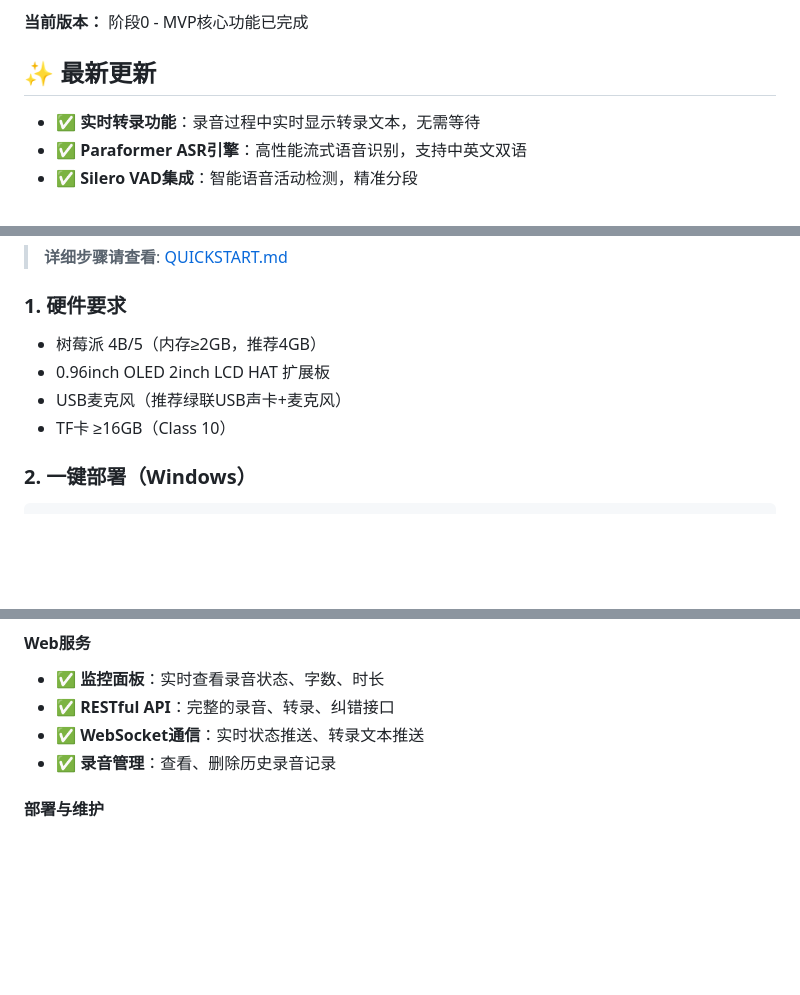
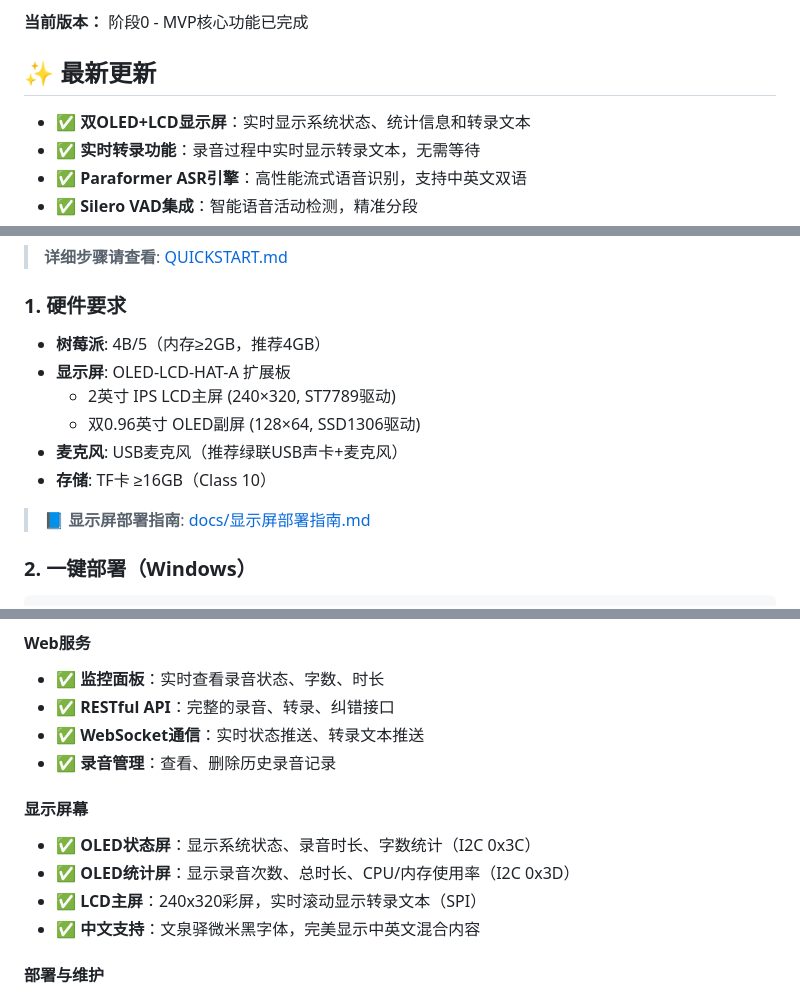
Before and after one commit to mzniu/life-coach, a Markdown page: README.md, 3 parts joined by grey strips. GitHub-like rendering; blank space fills up the shorter version.

Commit message:
docs: 更新README显示屏功能说明
更新内容:
- 最新更新: 增加双OLED+LCD显示屏特性
- 硬件要求: 详细列出显示屏规格（2英寸LCD + 双0.96英寸OLED）
- 功能特性: 新增显示屏幕小节，说明三个屏幕的功能
  - OLED状态屏: 系统状态、录音时长、字数
  - OLED统计屏: 录音次数、CPU/内存
  - LCD主屏: 实时滚动显示转录文本
- 添加显示屏部署指南链接

完成功能:
 双OLED+LCD三屏架构完整实现
 与WebSocket实时同步显示
 中文字体支持
 自动降级机制（库不可用时禁用）

```diff
--- a/README.md
+++ b/README.md
@@ -6,6 +6,7 @@ AI驱动的对话记录与智能梳理工具，支持语音转写、实时转录
 
 ## ✨ 最新更新
 
+- ✅ **双OLED+LCD显示屏**：实时显示系统状态、统计信息和转录文本
 - ✅ **实时转录功能**：录音过程中实时显示转录文本，无需等待
 - ✅ **Paraformer ASR引擎**：高性能流式语音识别，支持中英文双语
 - ✅ **Silero VAD集成**：智能语音活动检测，精准分段
@@ -20,10 +21,14 @@ AI驱动的对话记录与智能梳理工具，支持语音转写、实时转录
 
 ### 1. 硬件要求
 
-- 树莓派 4B/5（内存≥2GB，推荐4GB）
-- 0.96inch OLED 2inch LCD HAT 扩展板
-- USB麦克风（推荐绿联USB声卡+麦克风）
-- TF卡 ≥16GB（Class 10）
+- **树莓派**: 4B/5（内存≥2GB，推荐4GB）
+- **显示屏**: OLED-LCD-HAT-A 扩展板
+  - 2英寸 IPS LCD主屏 (240×320, ST7789驱动)
+  - 双0.96英寸 OLED副屏 (128×64, SSD1306驱动)
+- **麦克风**: USB麦克风（推荐绿联USB声卡+麦克风）
+- **存储**: TF卡 ≥16GB（Class 10）
+
+> 📘 **显示屏部署指南**: [docs/显示屏部署指南.md](docs/显示屏部署指南.md)
 
 ### 2. 一键部署（Windows）
 
@@ -92,6 +97,12 @@ TEXT_CORRECTION_ENABLED=true
 - ✅ **RESTful API**：完整的录音、转录、纠错接口
 - ✅ **WebSocket通信**：实时状态推送、转录文本推送
 - ✅ **录音管理**：查看、删除历史录音记录
+
+#### 显示屏幕
+- ✅ **OLED状态屏**：显示系统状态、录音时长、字数统计（I2C 0x3C）
+- ✅ **OLED统计屏**：显示录音次数、总时长、CPU/内存使用率（I2C 0x3D）
+- ✅ **LCD主屏**：240x320彩屏，实时滚动显示转录文本（SPI）
+- ✅ **中文支持**：文泉驿微米黑字体，完美显示中英文混合内容
 
 #### 部署与维护
 - ✅ **一键部署**：Windows PowerShell脚本，自动配置SSH免密
```
